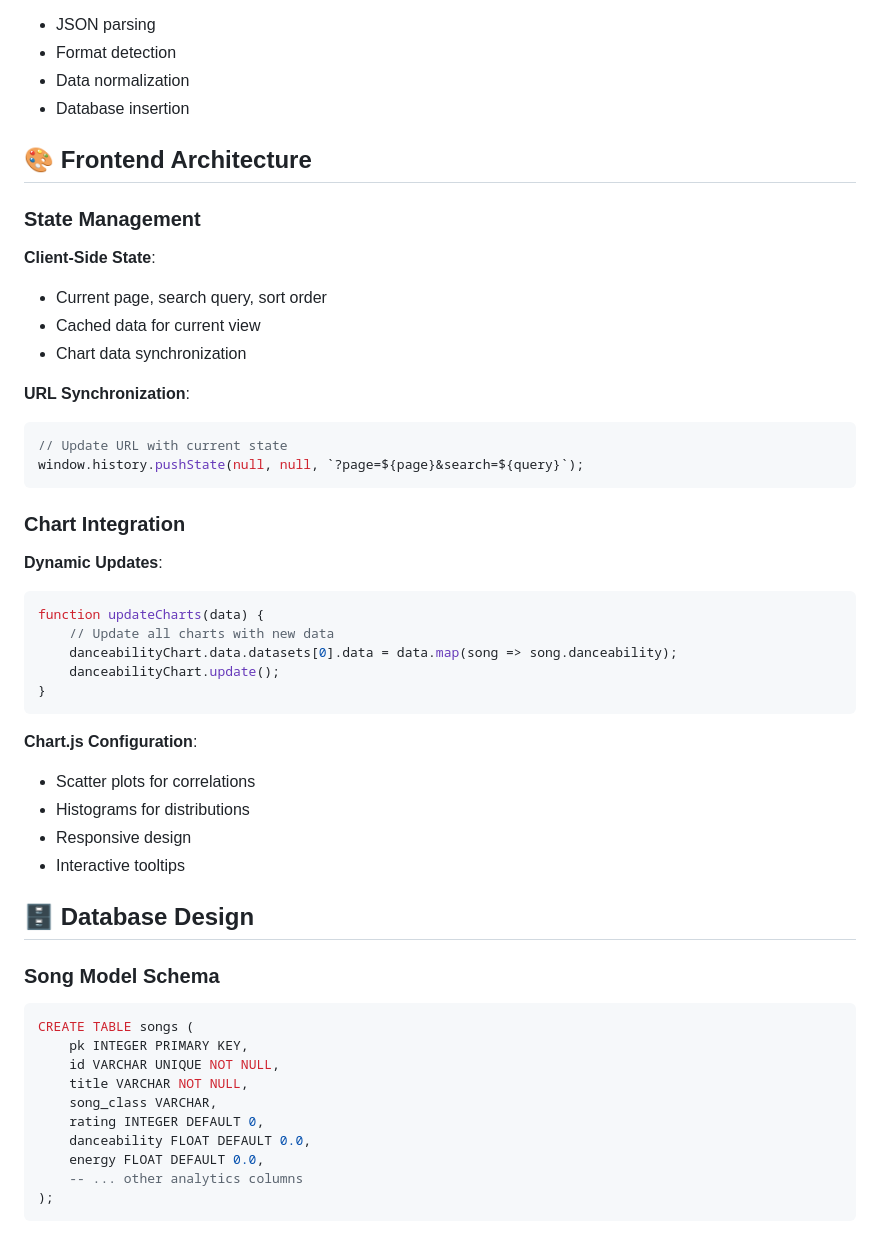
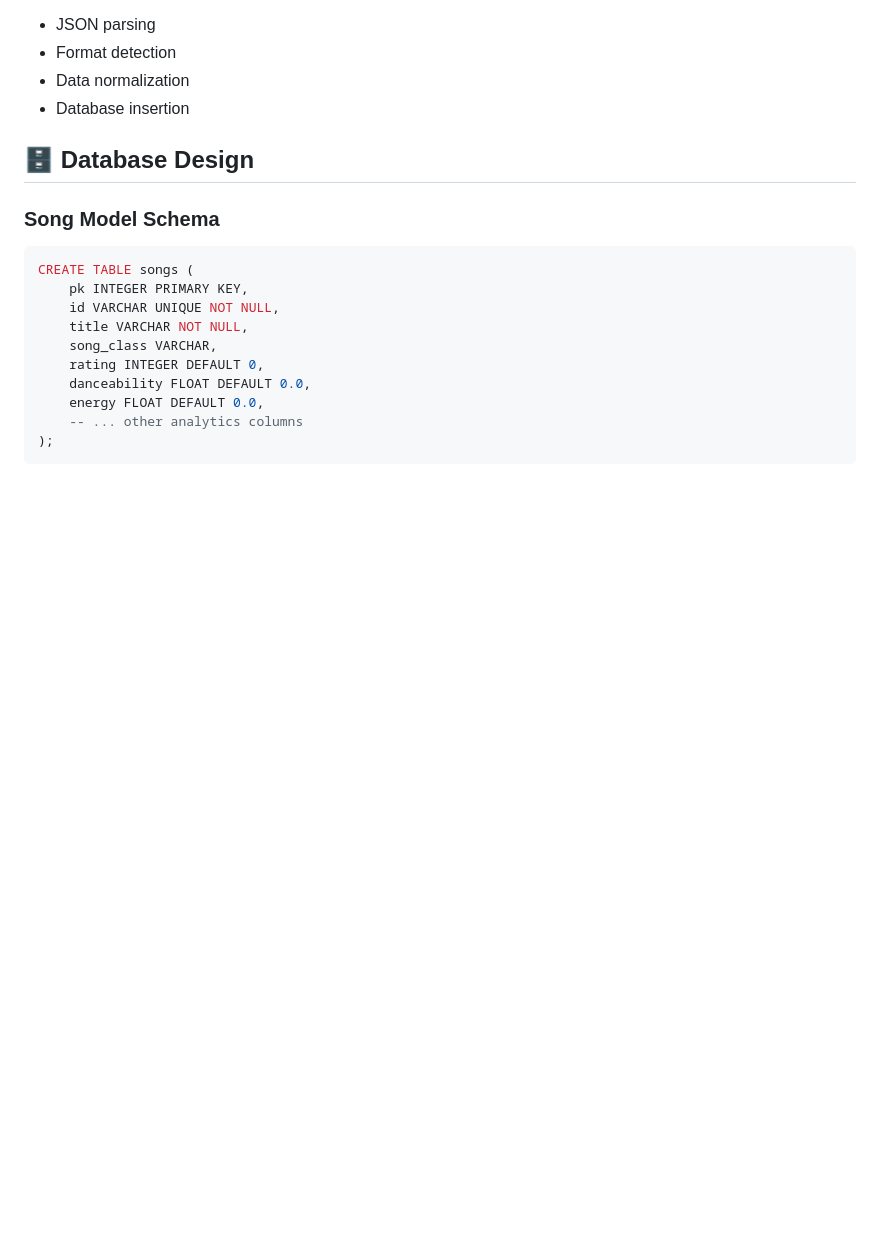
Before and after one commit to Tascano/Vivpro-song-app, a Markdown page: documentation.md, the part around one of its changes. Drawn GitHub-style; blank space fills up the shorter version.

````diff
--- a/documentation.md
+++ b/documentation.md
@@ -291,37 +291,6 @@ async def upload_file(file: UploadFile = File(...)):
 - Data normalization
 - Database insertion
 
-## 🎨 Frontend Architecture
-
-### State Management
-
-**Client-Side State**:
-- Current page, search query, sort order
-- Cached data for current view
-- Chart data synchronization
-
-**URL Synchronization**:
-```javascript
-// Update URL with current state
-window.history.pushState(null, null, `?page=${page}&search=${query}`);
-```
-
-### Chart Integration
-
-**Dynamic Updates**:
-```javascript
-function updateCharts(data) {
-    // Update all charts with new data
-    danceabilityChart.data.datasets[0].data = data.map(song => song.danceability);
-    danceabilityChart.update();
-}
-```
-
-**Chart.js Configuration**:
-- Scatter plots for correlations
-- Histograms for distributions
-- Responsive design
-- Interactive tooltips
 
 ## 🗄️ Database Design
 
````
Also changed, not shown: other parts of documentation.md (+0 -96 lines).
